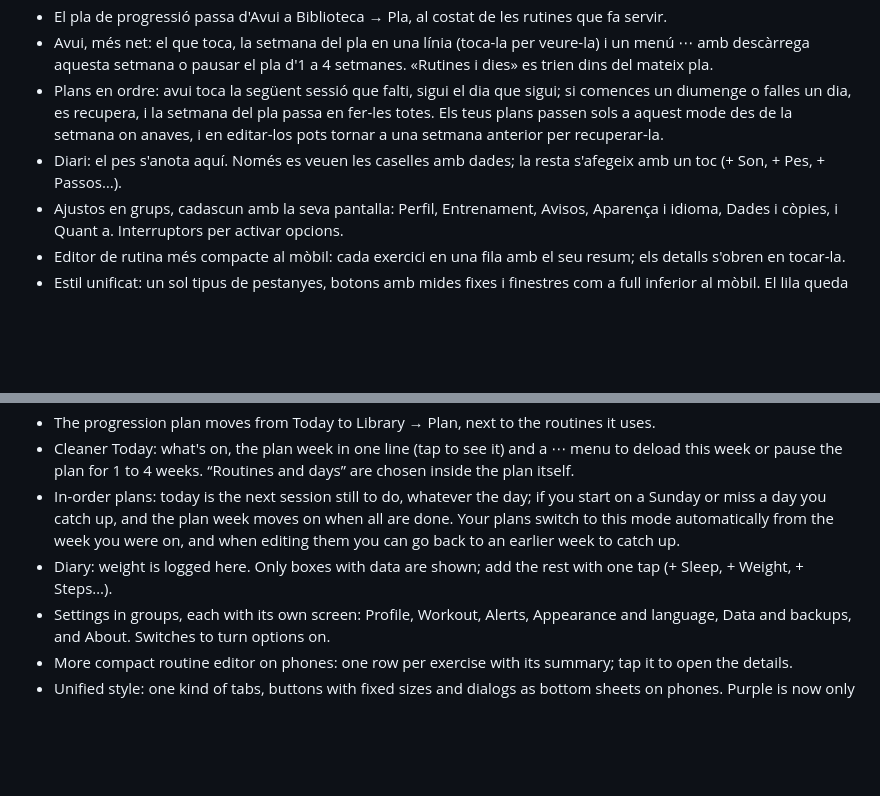
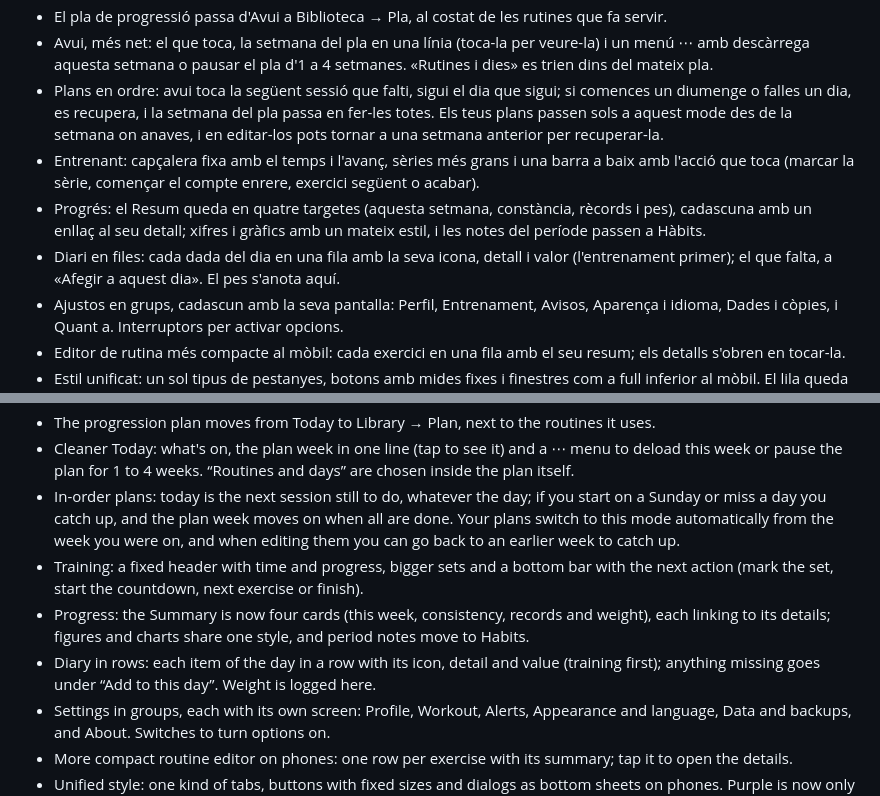
Before and after one commit to oluengo/usus, a Markdown page: CHANGELOG.md, 2 parts joined by grey strips. Rendered like a GitHub page; blank space fills up the shorter version.

Commit message:
CHANGELOG 3.0.0: entreno, Progreso y Diario también en català e English
Hecha con IA · probada por humanos.

```diff
--- a/CHANGELOG.md
+++ b/CHANGELOG.md
@@ -256,7 +256,9 @@ Primera versión pública.
 - El pla de progressió passa d'Avui a Biblioteca → Pla, al costat de les rutines que fa servir.
 - Avui, més net: el que toca, la setmana del pla en una línia (toca-la per veure-la) i un menú ⋯ amb descàrrega aquesta setmana o pausar el pla d'1 a 4 setmanes. «Rutines i dies» es trien dins del mateix pla.
 - Plans en ordre: avui toca la següent sessió que falti, sigui el dia que sigui; si comences un diumenge o falles un dia, es recupera, i la setmana del pla passa en fer-les totes. Els teus plans passen sols a aquest mode des de la setmana on anaves, i en editar-los pots tornar a una setmana anterior per recuperar-la.
-- Diari: el pes s'anota aquí. Només es veuen les caselles amb dades; la resta s'afegeix amb un toc (+ Son, + Pes, + Passos…).
+- Entrenant: capçalera fixa amb el temps i l'avanç, sèries més grans i una barra a baix amb l'acció que toca (marcar la sèrie, començar el compte enrere, exercici següent o acabar).
+- Progrés: el Resum queda en quatre targetes (aquesta setmana, constància, rècords i pes), cadascuna amb un enllaç al seu detall; xifres i gràfics amb un mateix estil, i les notes del període passen a Hàbits.
+- Diari en files: cada dada del dia en una fila amb la seva icona, detall i valor (l'entrenament primer); el que falta, a «Afegir a aquest dia». El pes s'anota aquí.
 - Ajustos en grups, cadascun amb la seva pantalla: Perfil, Entrenament, Avisos, Aparença i idioma, Dades i còpies, i Quant a. Interruptors per activar opcions.
 - Editor de rutina més compacte al mòbil: cada exercici en una fila amb el seu resum; els detalls s'obren en tocar-la.
 - Estil unificat: un sol tipus de pestanyes, botons amb mides fixes i finestres com a full inferior al mòbil. El lila queda només per a la IA.
@@ -341,7 +343,9 @@ Primera versió pública: rutines amb sèries per repeticions o per temps, compt
 - The progression plan moves from Today to Library → Plan, next to the routines it uses.
 - Cleaner Today: what's on, the plan week in one line (tap to see it) and a ⋯ menu to deload this week or pause the plan for 1 to 4 weeks. “Routines and days” are chosen inside the plan itself.
 - In-order plans: today is the next session still to do, whatever the day; if you start on a Sunday or miss a day you catch up, and the plan week moves on when all are done. Your plans switch to this mode automatically from the week you were on, and when editing them you can go back to an earlier week to catch up.
-- Diary: weight is logged here. Only boxes with data are shown; add the rest with one tap (+ Sleep, + Weight, + Steps…).
+- Training: a fixed header with time and progress, bigger sets and a bottom bar with the next action (mark the set, start the countdown, next exercise or finish).
+- Progress: the Summary is now four cards (this week, consistency, records and weight), each linking to its details; figures and charts share one style, and period notes move to Habits.
+- Diary in rows: each item of the day in a row with its icon, detail and value (training first); anything missing goes under “Add to this day”. Weight is logged here.
 - Settings in groups, each with its own screen: Profile, Workout, Alerts, Appearance and language, Data and backups, and About. Switches to turn options on.
 - More compact routine editor on phones: one row per exercise with its summary; tap it to open the details.
 - Unified style: one kind of tabs, buttons with fixed sizes and dialogs as bottom sheets on phones. Purple is now only for AI.
```
